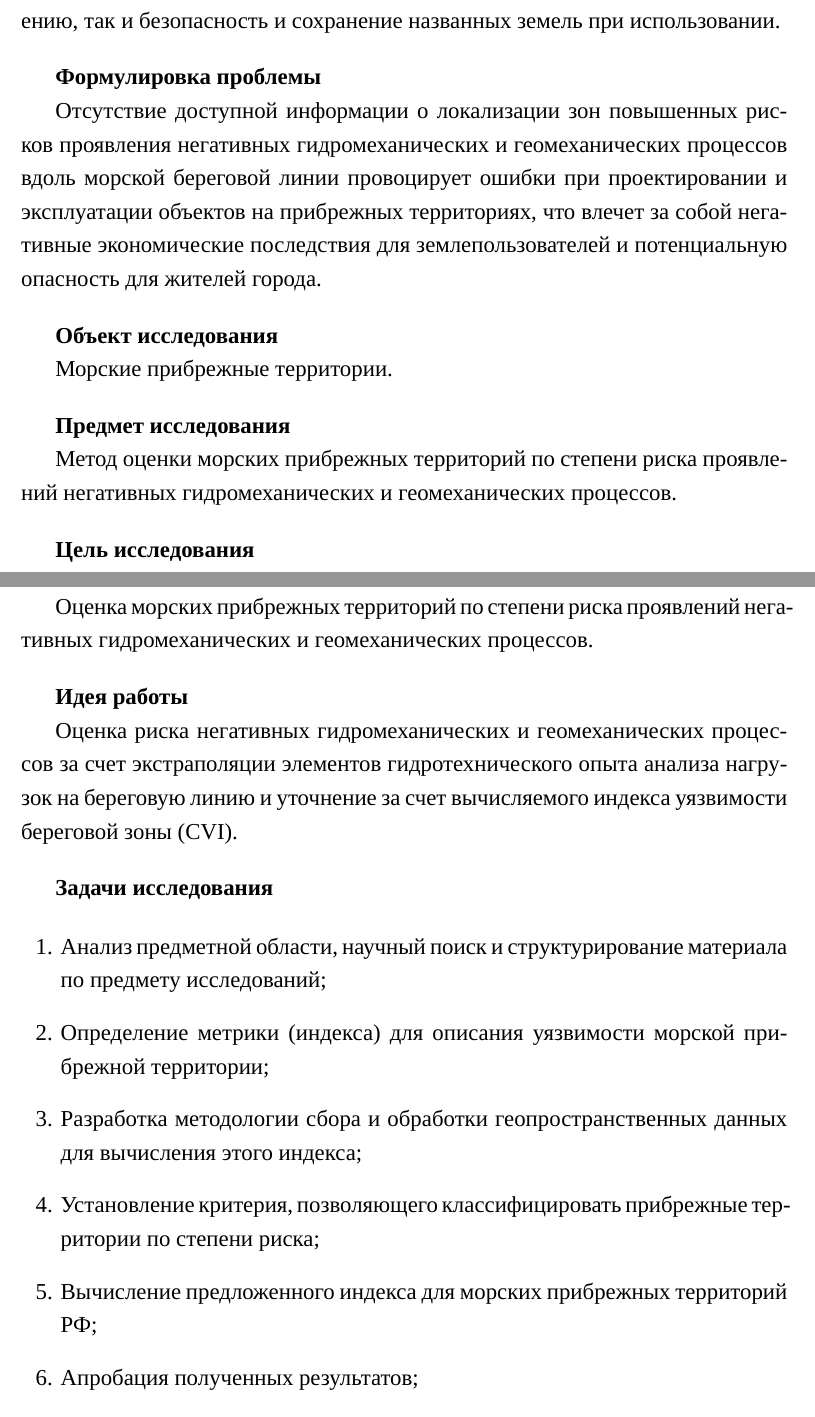
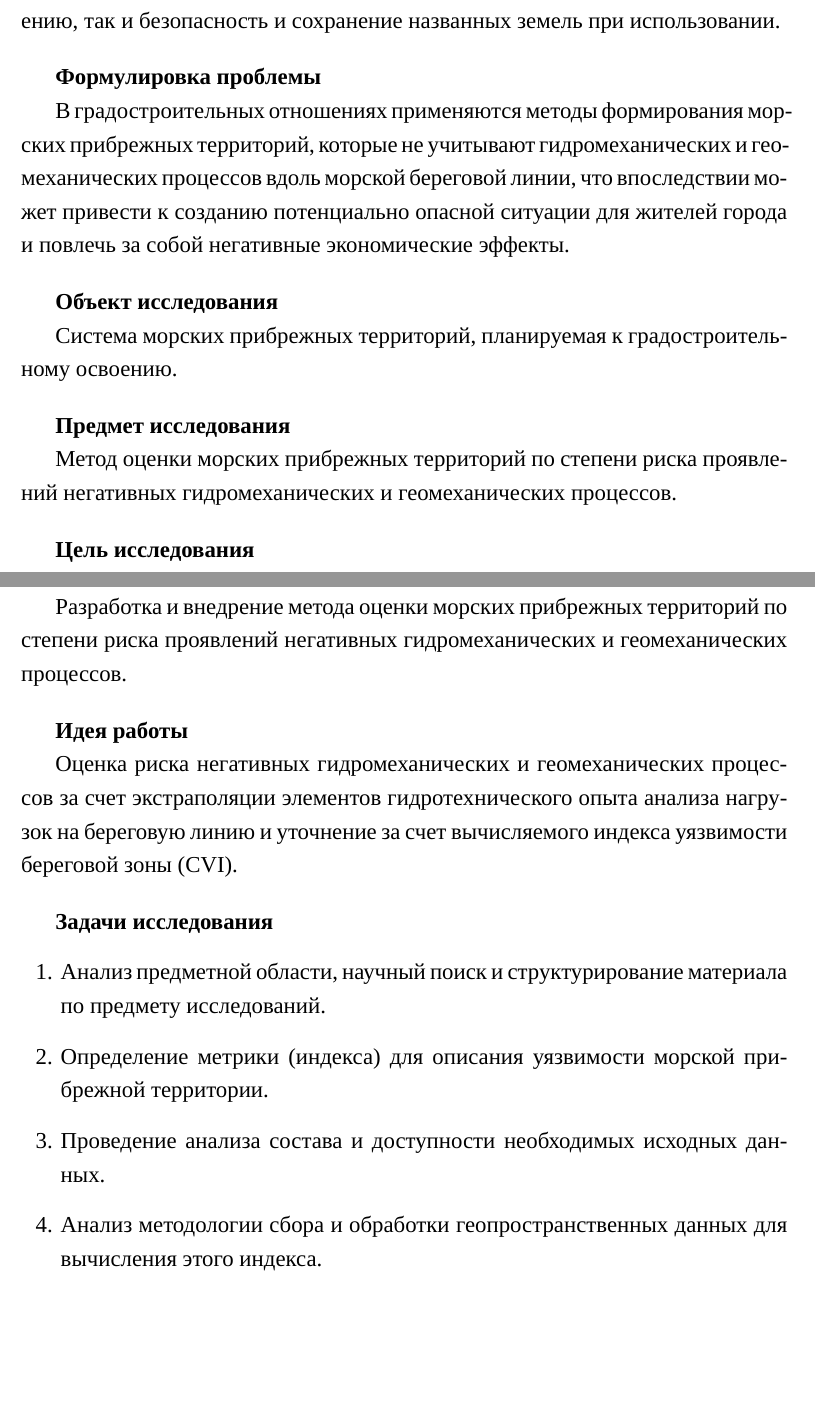
Before and after one commit to Ratven666/BeachNIR, a LaTeX document (main.tex, which reads introduction.tex): two parts of pages 8 and 9 of 65, joined at a grey line, cut so that both start at the same text, the shorter picture padded with empty space. Compiled offline with XeLaTeX; a missing font is replaced by an installed copy or a similar font.

Commit message:
Voronin correction

```diff
--- a/introduction.tex
+++ b/introduction.tex
@@ -24,12 +24,17 @@
 \vspace{1em}
 \textbf{Формулировка проблемы}
 
-Отсутствие доступной информации о локализации зон повышенных рисков проявления негативных гидромеханических и геомеханических процессов вдоль морской береговой линии провоцирует ошибки при проектировании и эксплуатации объектов на прибрежных территориях, что влечет за собой негативные экономические последствия для землепользователей и потенциальную опасность для жителей города.
+В градостроительных отношениях применяются методы формирования морских прибрежных территорий, которые не учитывают гидромеханических и геомеханических процессов вдоль морской береговой линии, что впоследствии может привести к созданию потенциально опасной ситуации для жителей города и повлечь за собой негативные экономические эффекты.
+
+
+% Отсутствие доступной информации о локализации зон повышенных рисков проявления негативных гидромеханических и геомеханических процессов вдоль морской береговой линии провоцирует ошибки при проектировании и эксплуатации объектов на прибрежных территориях, что влечет за собой негативные экономические последствия для землепользователей и потенциальную опасность для жителей города.
 
 \vspace{1em}
 \textbf{Объект исследования}
 
-Морские прибрежные территории.
+Система морских прибрежных территорий, планируемая к градостроительному освоению.
+
+% Морские прибрежные территории.
 
 \vspace{1em}
 \textbf{Предмет исследования}
@@ -39,7 +44,9 @@
 \vspace{1em}
 \textbf{Цель исследования}
 
-Оценка морских прибрежных территорий по степени риска проявлений негативных гидромеханических и геомеханических процессов.
+Разработка и внедрение метода оценки морских прибрежных территорий по степени риска проявлений негативных гидромеханических и геомеханических процессов.
+
+% Оценка морских прибрежных территорий по степени риска проявлений негативных гидромеханических и геомеханических процессов.
 
 \vspace{1em}
 \textbf{Идея работы}
@@ -50,13 +57,15 @@
 \textbf{Задачи исследования}
 
 \begin{enumerate}
-    \item Анализ предметной области, научный поиск и структурирование материала по предмету исследований;
-    \item Определение метрики (индекса) для описания уязвимости морской прибрежной территории;
-    \item Разработка методологии сбора и обработки геопространственных данных для вычисления этого индекса;
-    \item Установление критерия, позволяющего классифицировать прибрежные территории по степени риска;
-    \item Вычисление предложенного индекса для морских прибрежных территорий РФ;
-    \item Апробация полученных результатов;
-    \item Разработка рекомендаций по формированию морской прибрежной территории с учетом риска проявления негативных гидромеханических и геомеханических событий.
+    \item Анализ предметной области, научный поиск и структурирование материала по предмету исследований.
+    \item Определение метрики (индекса) для описания уязвимости морской прибрежной территории.
+    \item Проведение анализа состава и доступности необходимых исходных данных.
+    \item Анализ методологии сбора и обработки геопространственных данных для вычисления этого индекса.
+
+    % \item Установление критерия, позволяющего классифицировать прибрежные территории по степени риска;
+    % \item Вычисление предложенного индекса для морских прибрежных территорий РФ;
+    % \item Апробация полученных результатов;
+    % \item Разработка рекомендаций по формированию морской прибрежной территории с учетом риска проявления негативных гидромеханических и геомеханических событий.
 \end{enumerate}
 
 \vspace{1em}
```
Also changed, not shown: introduction.tex (2 more changed lines).
